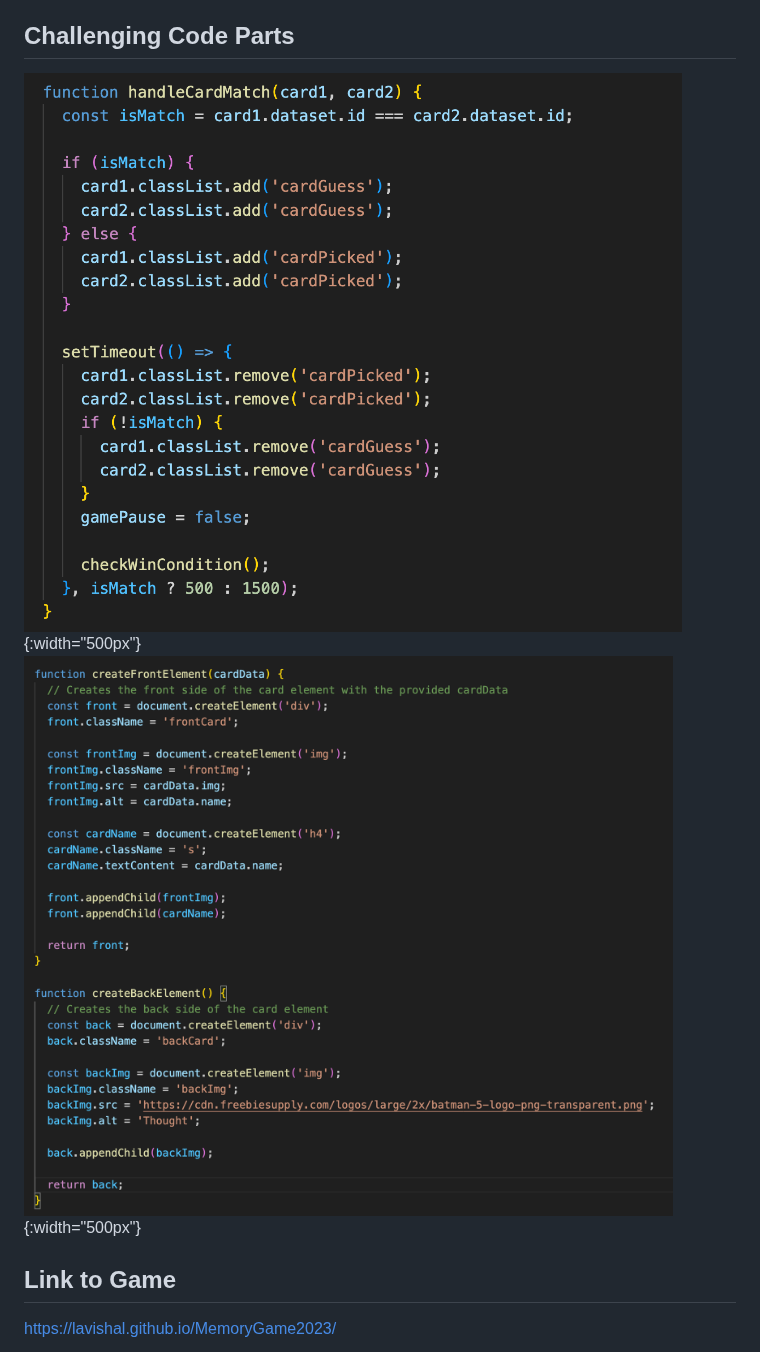
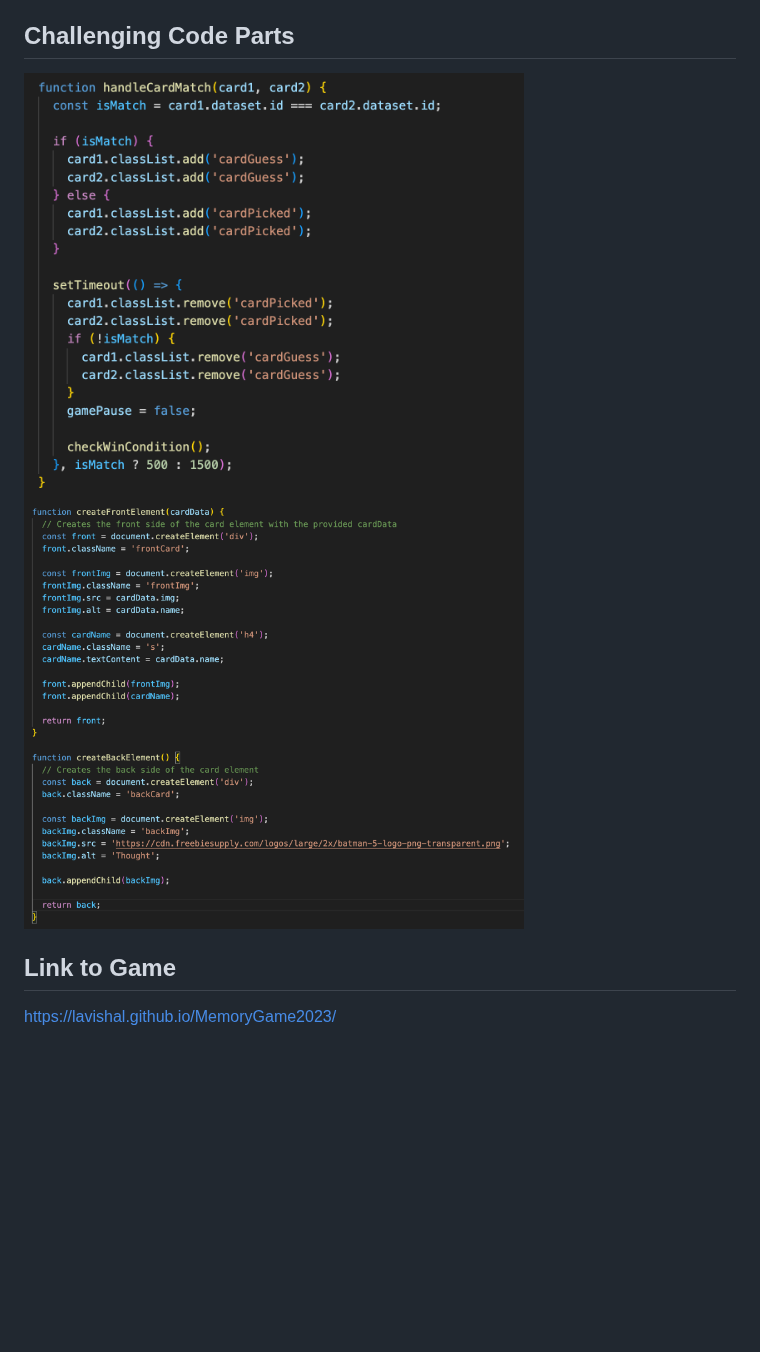
Before and after one commit to lavishAl/MemoryGame2023, a Markdown page: README.md, the part around one of its changes. Rendered like a GitHub page; blank space fills up the shorter version.

```diff
--- a/README.md
+++ b/README.md
@@ -27,8 +27,9 @@ This memory Batman game utilizes a combination of JavaScript, HTML, and CSS to c
 HTML provides the structure and layout of the game, defining the elements, containers, and audio tags required. CSS is responsible for the visual styling, including card design, backgrounds, fonts, and modal windows. By leveraging these technologies, the game achieves seamless interactivity, responsive design, and a captivating user interface, enhancing the overall gameplay and immersing players in the world of Batman as they strive to save Gotham City from its villains.
 
 ## Challenging Code Parts
-![Start Page](match.png){:width="500px"}
-![Start Page](create.png){:width="500px"}
+<img src="match.png" alt="Match Page" width="500" />
+<img src="create.png" alt="Create Page" width="500" />
+
 
 ## Link to Game
 https://lavishal.github.io/MemoryGame2023/
```
Also changed, not shown: other parts of README.md (+2 -2 lines).
